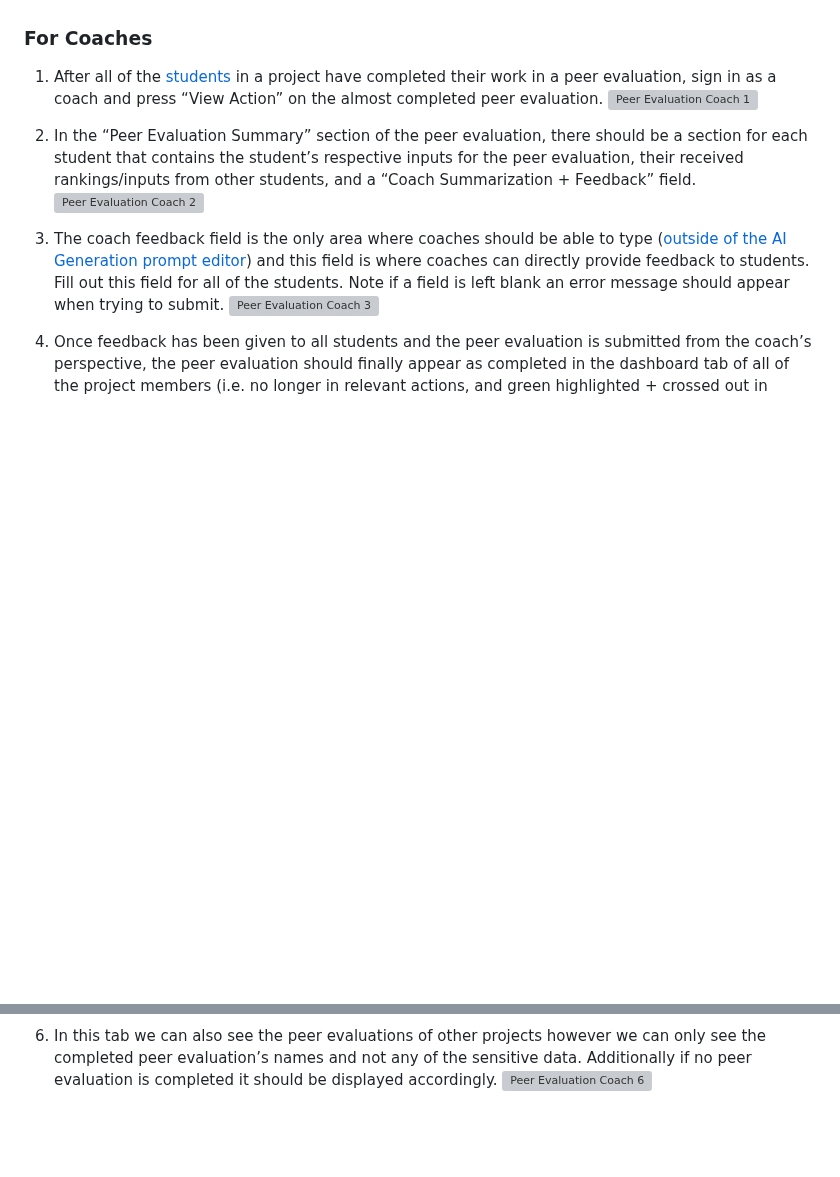
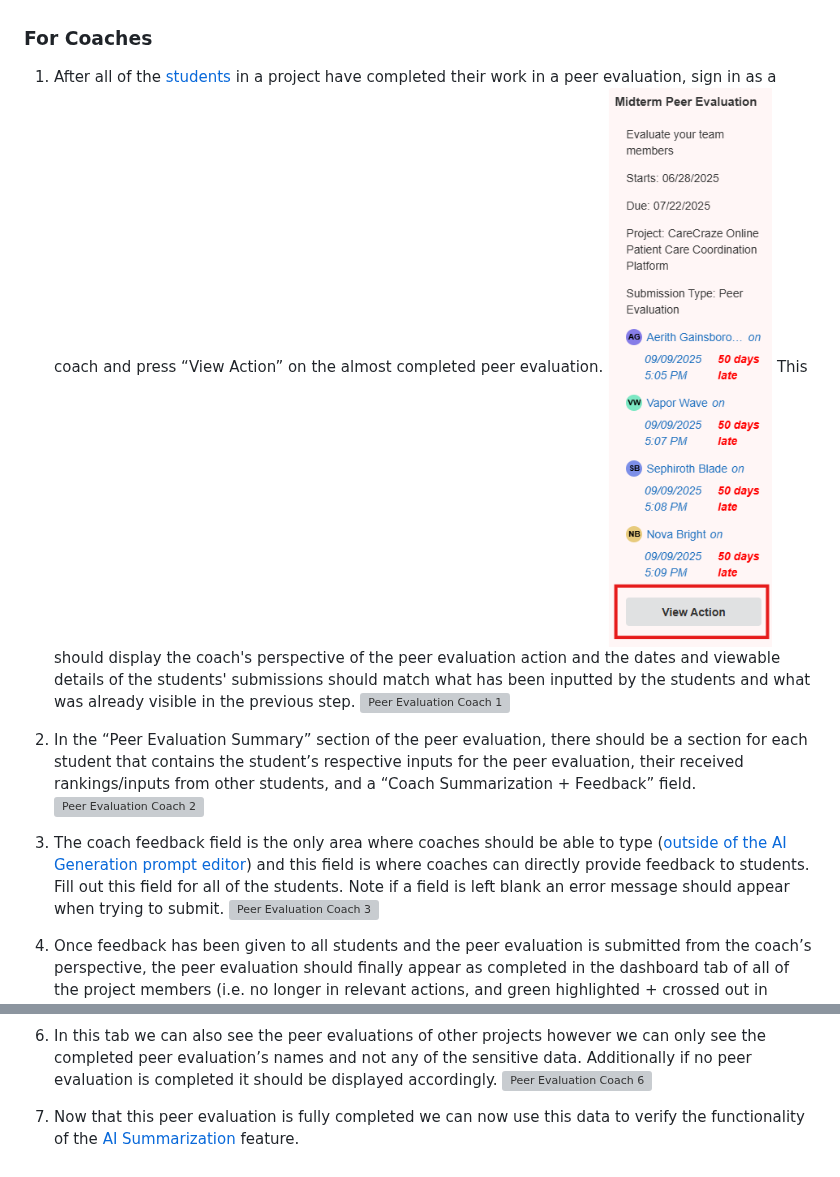
Before and after one commit to RIT-Software-Engineering/RIT-SE-Senior-Project, a Markdown page: test_cases/evals.md, 2 parts joined by grey strips. Rendered like a GitHub page; pictures changed too: test_cases/images/peerevalcoach0.png (added); blank space fills up the shorter version; grey boxes are pictures that could not be loaded.

Commit message:
expanded peer evaluation words better

```diff
--- a/test_cases/evals.md
+++ b/test_cases/evals.md
@@ -54,6 +54,8 @@ Peer evaluation is an in-house student-to-student evaluation system. To fully co
 ### For Coaches
 
 1. After all of the [students](#for-students) in a project have completed their work in a peer evaluation, sign in as a coach and press “View Action” on the almost completed peer evaluation.
+   ![Peer Evaluation Coach 0](images/peerevalcoach0.png)
+   This should display the coach's perspective of the peer evaluation action and the dates and viewable details of the students' submissions should match what has been inputted by the students and what was already visible in the previous step.
    ![Peer Evaluation Coach 1](images/peerevalcoach1.png)
 
 2. In the “Peer Evaluation Summary” section of the peer evaluation, there should be a section for each student that contains the student’s respective inputs for the peer evaluation, their received rankings/inputs from other students, and a “Coach Summarization + Feedback” field.
@@ -70,3 +72,5 @@ Peer evaluation is an in-house student-to-student evaluation system. To fully co
 
 6. In this tab we can also see the peer evaluations of other projects however we can only see the completed peer evaluation’s names and not any of the sensitive data. Additionally if no peer evaluation is completed it should be displayed accordingly.
    ![Peer Evaluation Coach 6](images/peerevalcoach6.png)
+
+7. Now that this peer evaluation is fully completed we can now use this data to verify the functionality of the [AI Summarization](ai.md#ai-coach-feedback-generation) feature.
```
Also changed, not shown: test_cases/ai.md (+4 -3 lines).
